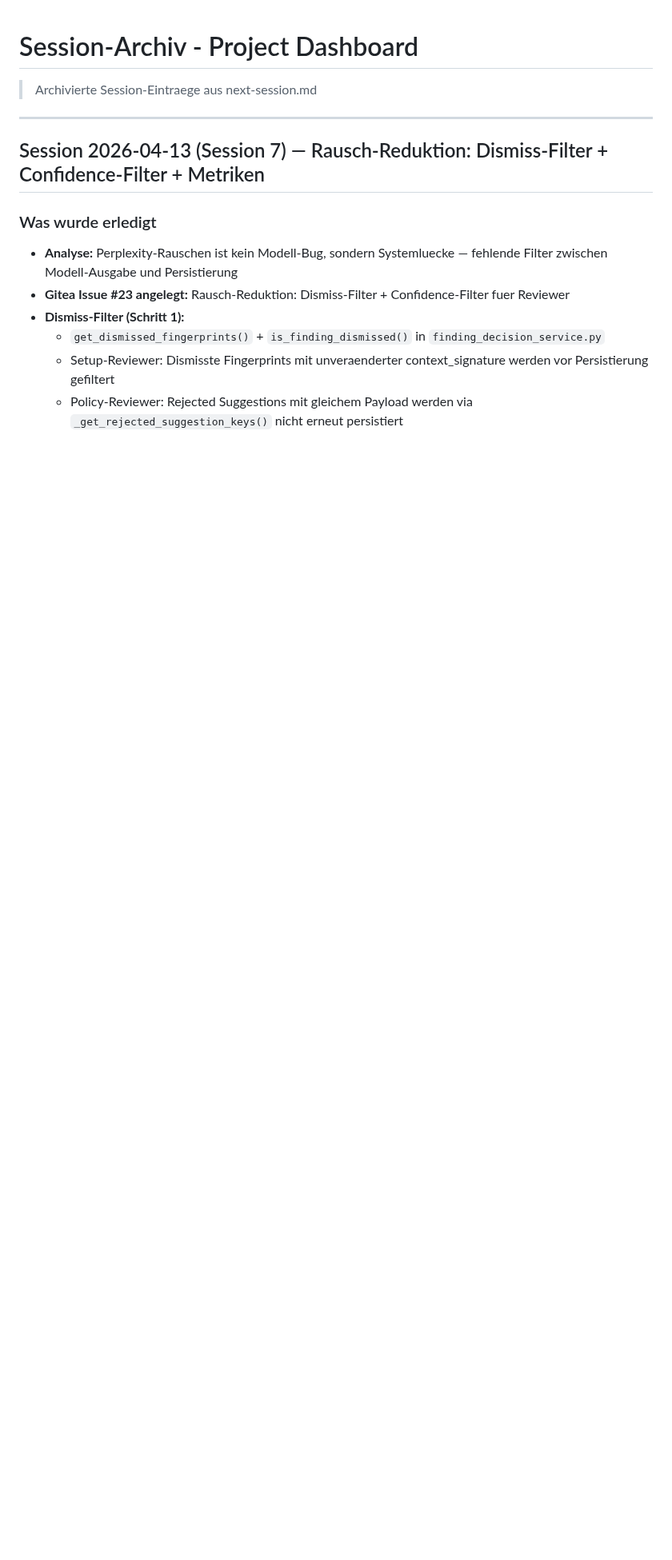
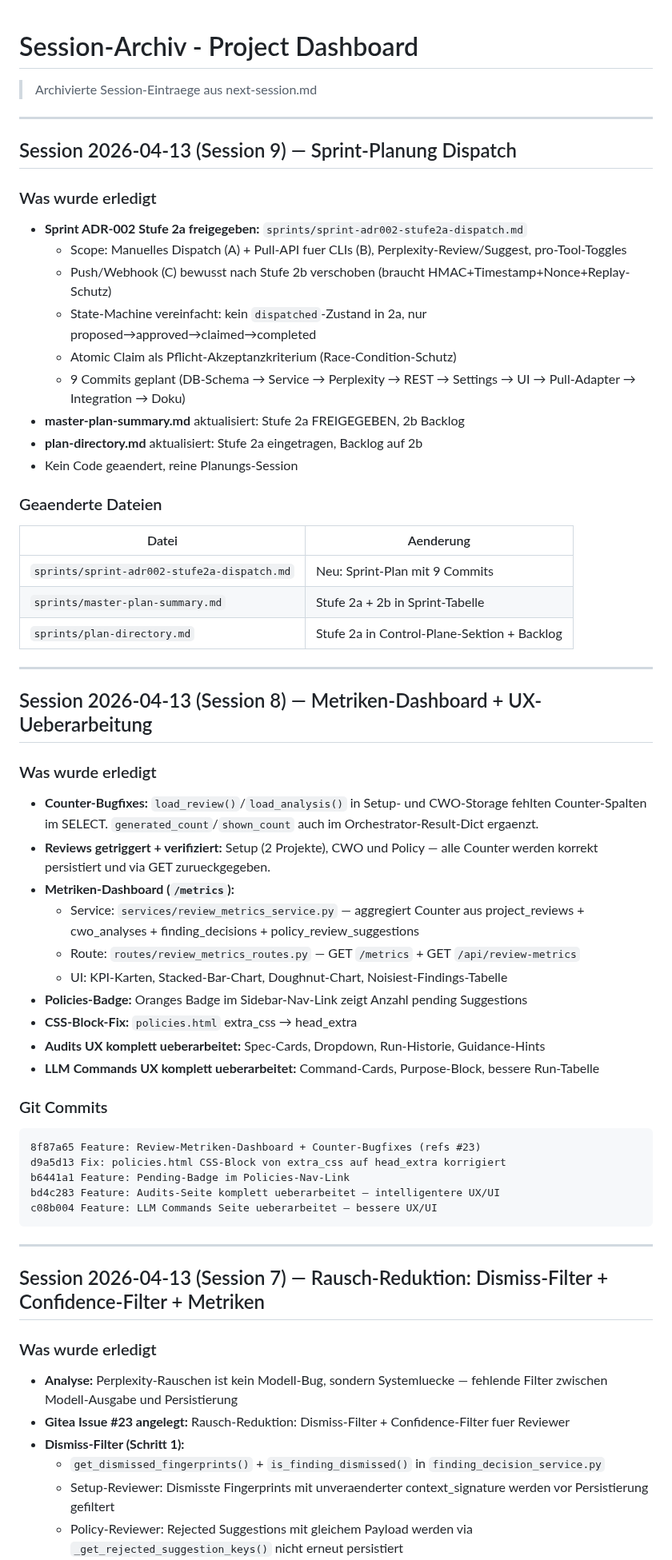
Before and after one commit to web-werkstatt/session-pilot, a Markdown page: next-session-archiv.md, the part around the change. Shown at 80% size. Rendered like a GitHub page; blank space fills up the shorter version.

````diff
--- a/next-session-archiv.md
+++ b/next-session-archiv.md
@@ -1,6 +1,53 @@
 # Session-Archiv - Project Dashboard
 
 > Archivierte Session-Eintraege aus next-session.md
+
+---
+
+## Session 2026-04-13 (Session 9) — Sprint-Planung Dispatch
+
+### Was wurde erledigt
+- **Sprint ADR-002 Stufe 2a freigegeben:** `sprints/sprint-adr002-stufe2a-dispatch.md`
+  - Scope: Manuelles Dispatch (A) + Pull-API fuer CLIs (B), Perplexity-Review/Suggest, pro-Tool-Toggles
+  - Push/Webhook (C) bewusst nach Stufe 2b verschoben (braucht HMAC+Timestamp+Nonce+Replay-Schutz)
+  - State-Machine vereinfacht: kein `dispatched`-Zustand in 2a, nur proposed→approved→claimed→completed
+  - Atomic Claim als Pflicht-Akzeptanzkriterium (Race-Condition-Schutz)
+  - 9 Commits geplant (DB-Schema → Service → Perplexity → REST → Settings → UI → Pull-Adapter → Integration → Doku)
+- **master-plan-summary.md** aktualisiert: Stufe 2a FREIGEGEBEN, 2b Backlog
+- **plan-directory.md** aktualisiert: Stufe 2a eingetragen, Backlog auf 2b
+- Kein Code geaendert, reine Planungs-Session
+
+### Geaenderte Dateien
+| Datei | Aenderung |
+|-------|-----------|
+| `sprints/sprint-adr002-stufe2a-dispatch.md` | Neu: Sprint-Plan mit 9 Commits |
+| `sprints/master-plan-summary.md` | Stufe 2a + 2b in Sprint-Tabelle |
+| `sprints/plan-directory.md` | Stufe 2a in Control-Plane-Sektion + Backlog |
+
+---
+
+## Session 2026-04-13 (Session 8) — Metriken-Dashboard + UX-Ueberarbeitung
+
+### Was wurde erledigt
+- **Counter-Bugfixes:** `load_review()`/`load_analysis()` in Setup- und CWO-Storage fehlten Counter-Spalten im SELECT. `generated_count`/`shown_count` auch im Orchestrator-Result-Dict ergaenzt.
+- **Reviews getriggert + verifiziert:** Setup (2 Projekte), CWO und Policy — alle Counter werden korrekt persistiert und via GET zurueckgegeben.
+- **Metriken-Dashboard (`/metrics`):**
+  - Service: `services/review_metrics_service.py` — aggregiert Counter aus project_reviews + cwo_analyses + finding_decisions + policy_review_suggestions
+  - Route: `routes/review_metrics_routes.py` — GET `/metrics` + GET `/api/review-metrics`
+  - UI: KPI-Karten, Stacked-Bar-Chart, Doughnut-Chart, Noisiest-Findings-Tabelle
+- **Policies-Badge:** Oranges Badge im Sidebar-Nav-Link zeigt Anzahl pending Suggestions
+- **CSS-Block-Fix:** `policies.html` extra_css → head_extra
+- **Audits UX komplett ueberarbeitet:** Spec-Cards, Dropdown, Run-Historie, Guidance-Hints
+- **LLM Commands UX komplett ueberarbeitet:** Command-Cards, Purpose-Block, bessere Run-Tabelle
+
+### Git Commits
+```
+8f87a65 Feature: Review-Metriken-Dashboard + Counter-Bugfixes (refs #23)
+d9a5d13 Fix: policies.html CSS-Block von extra_css auf head_extra korrigiert
+b6441a1 Feature: Pending-Badge im Policies-Nav-Link
+bd4c283 Feature: Audits-Seite komplett ueberarbeitet — intelligentere UX/UI
+c08b004 Feature: LLM Commands Seite ueberarbeitet — bessere UX/UI
+```
 
 ---
 
````
Also changed, not shown: next-session.md (+35 -53 lines).
